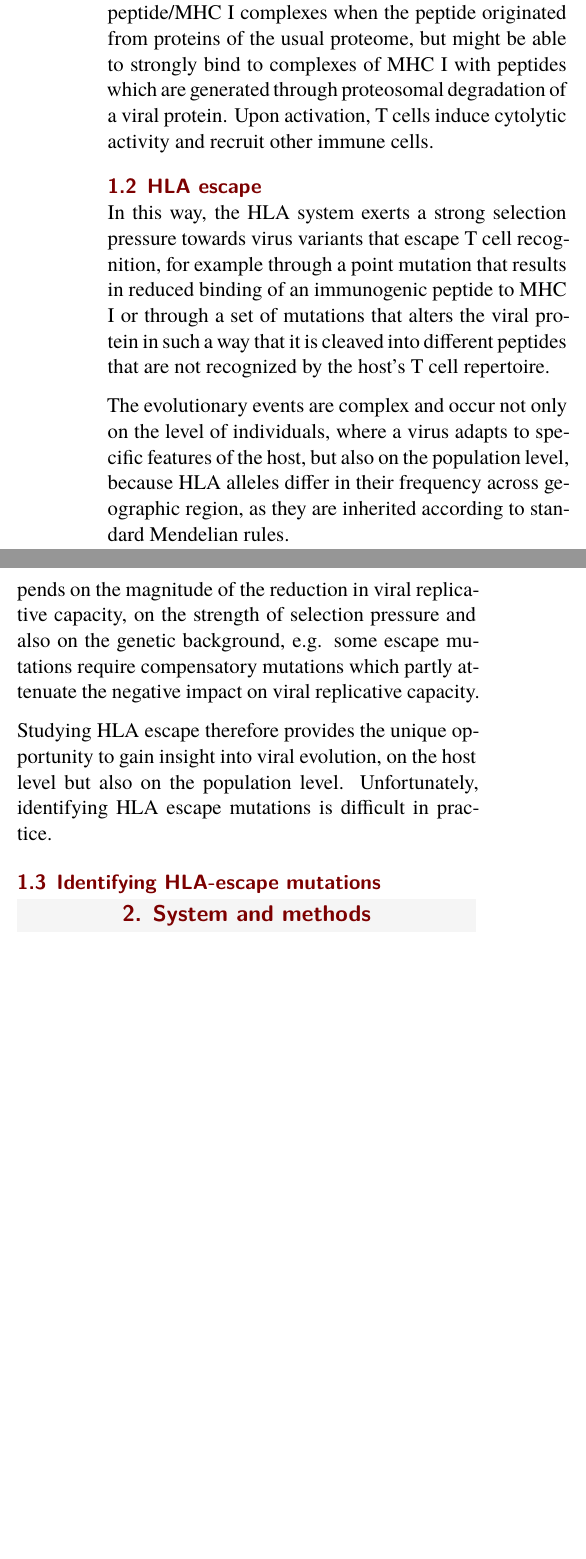
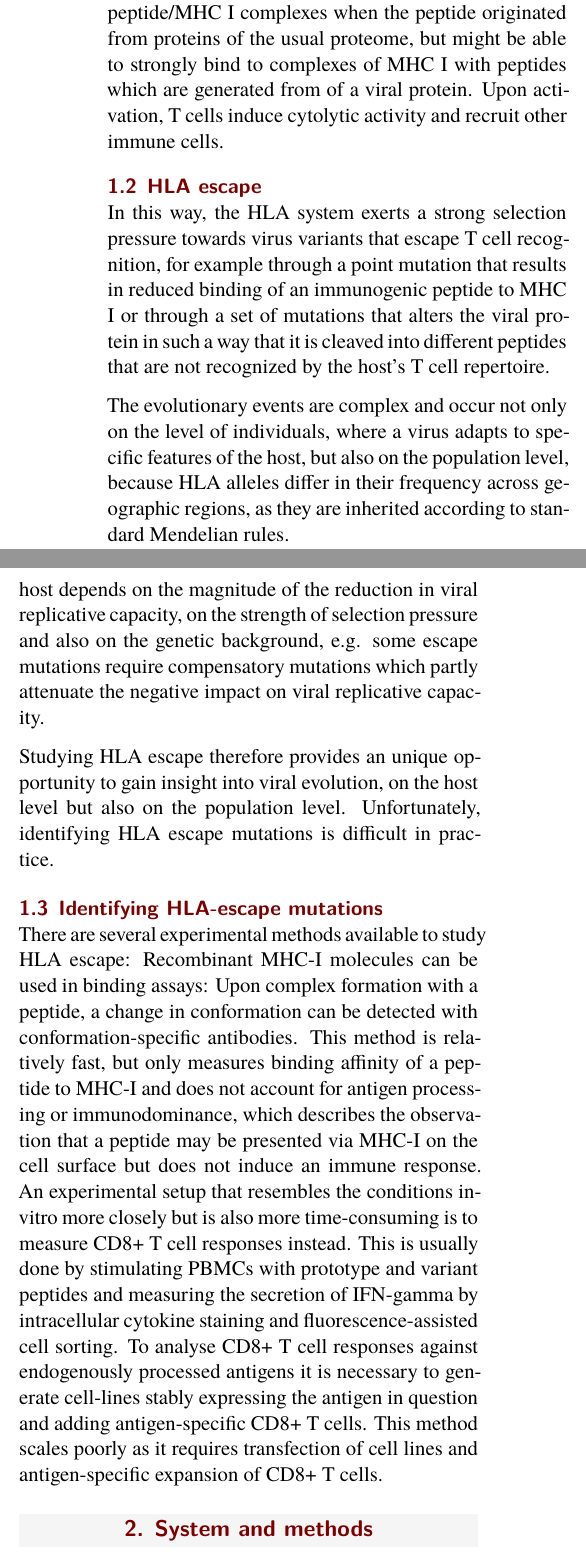
Before and after one commit to HAMdetector/Escape.jl, a LaTeX document (docs/manuscript.tex): two parts of the columns of page 2 of 2, joined at a grey line, cut so that both start at the same text, the shorter picture padded with empty space. Compiled offline with XeLaTeX.

Commit message:
add 'Identifying HLA-escape mutations' section

```diff
--- a/docs/manuscript.tex
+++ b/docs/manuscript.tex
@@ -136,7 +136,7 @@ surface.
 Cytotoxic T cells are selected during maturation to only weakly bind to
 peptide/MHC I complexes when the peptide originated from proteins of the usual proteome,
 but might be able to strongly bind to complexes of MHC I with peptides which are
-generated through proteosomal degradation of a viral protein.
+generated from of a viral protein.
 Upon activation, T cells induce cytolytic activity and recruit other immune cells.
 
 \subsection{HLA escape}
@@ -148,7 +148,7 @@ different peptides that are not recognized by the host's T cell repertoire.
 
 The evolutionary events are complex and occur not only on the level of individuals,
 where a virus adapts to specific features of the host, but also on the population level,
-because HLA alleles differ in their frequency across geographic region, as they are inherited
+because HLA alleles differ in their frequency across geographic regions, as they are inherited
 according to standard Mendelian rules.
 
 Upon transmission, HLA escape mutations typically quickly revert to their wild type
@@ -163,11 +163,28 @@ magnitude of the reduction in viral replicative capacity, on the strength of sel
 pressure and also on the genetic background, e.g. some escape mutations require compensatory
 mutations which partly attenuate the negative impact on viral replicative capacity.
 
-Studying HLA escape therefore provides the unique opportunity to gain insight into
+Studying HLA escape therefore provides an unique opportunity to gain insight into
 viral evolution, on the host level but also on the population level.
 Unfortunately, identifying HLA escape mutations is difficult in practice.
 
 \subsection{Identifying HLA-escape mutations}
+
+There are several experimental methods available to study HLA escape:
+Recombinant MHC-I molecules can be used in binding assays: Upon complex formation
+with a peptide, a change in conformation can be detected with conformation-specific
+antibodies. This method is relatively fast, but only measures binding affinity of a
+peptide to MHC-I and does not account for antigen processing or immunodominance,
+which describes the observation that a peptide may be presented via MHC-I on the cell surface but does
+not induce an immune response.
+An experimental setup that resembles the conditions in-vitro more closely but is also
+more time-consuming is to measure
+CD8+ T cell responses instead. This is usually done by stimulating PBMCs with prototype
+and variant peptides and measuring the secretion of IFN-gamma by intracellular cytokine
+staining and fluorescence-assisted cell sorting.
+To analyse CD8+ T cell responses against endogenously processed antigens it is necessary
+to generate cell-lines stably expressing the antigen in question and adding antigen-specific
+CD8+ T cells. This method scales poorly as it requires transfection of cell lines and
+antigen-specific expansion of CD8+ T cells.
 
 \section{System and methods}
 \section{Algorithm}
```
Also changed, not shown: docs/manuscript.pdf, docs/manuscript.tex (2 more changed lines).
